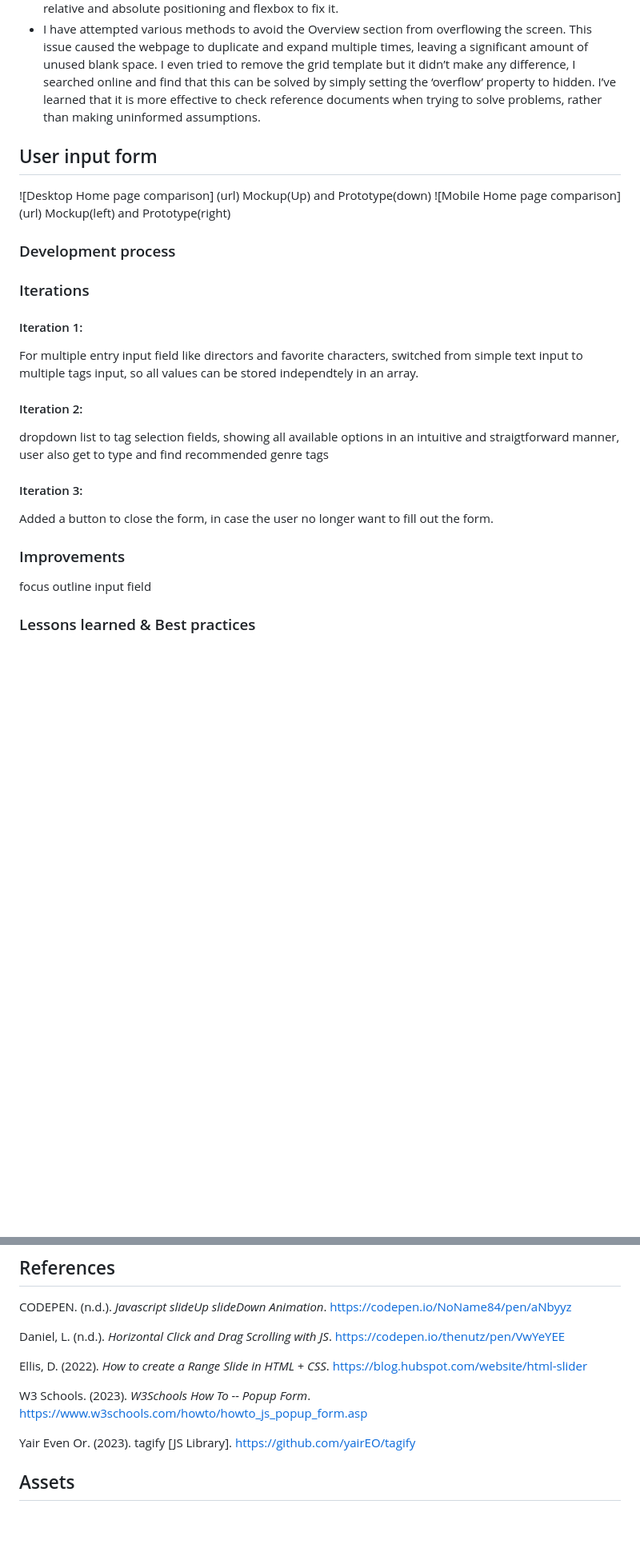
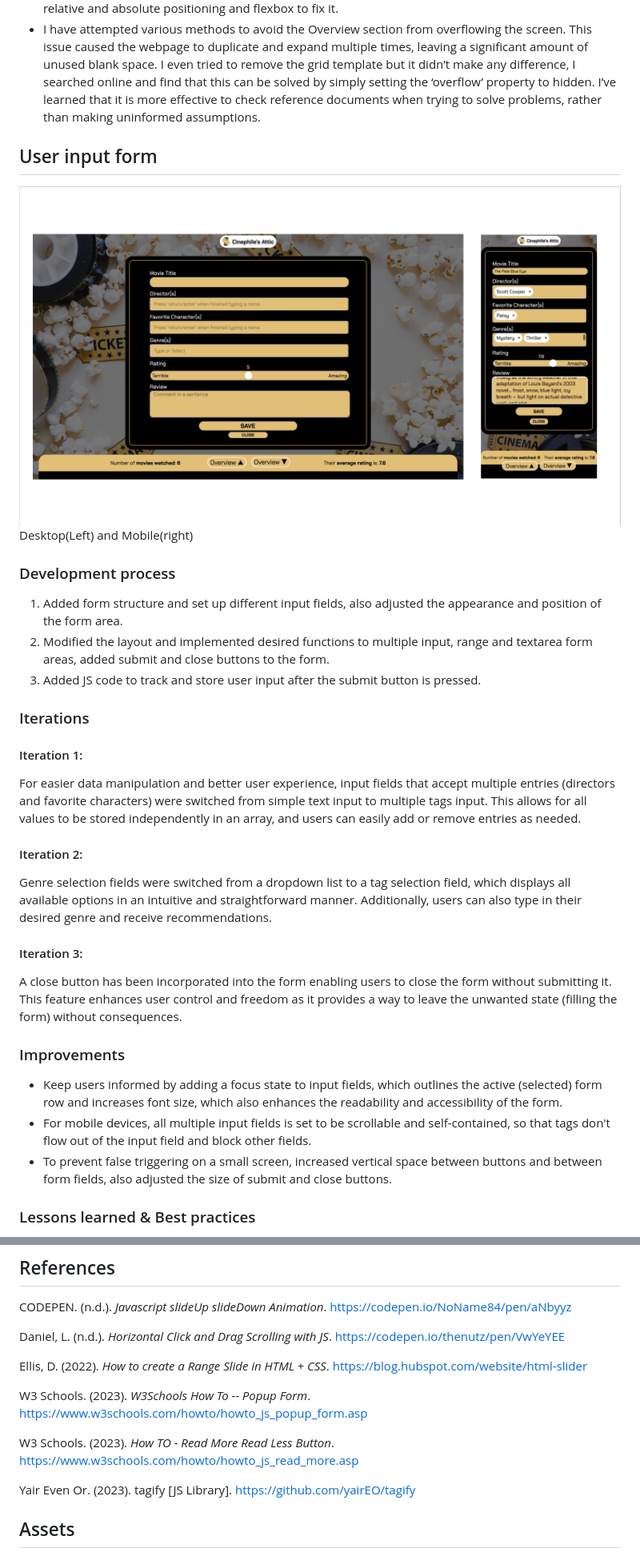
Before and after one commit to Rizucuu/A3-tracker, a Markdown page: README.md, 2 parts joined by grey strips. Shown: that part at 80% size. Drawn GitHub-style; pictures changed too: public/assets/Form1.png (added); blank space fills up the shorter version.

```diff
--- a/README.md
+++ b/README.md
@@ -16,24 +14,25 @@ Mockup(left) and Prototype(right)
 ### Lessons learned & Best practices
 * I originally intended to place the overview section above the homepage when the former expands. However, the grid layout used on the homepage caused it to be pushed to the side by the overview section. I tried to make them overlap by applying z-index to both sections, but this didn't work. I then learned from html reference page that z-index only works on elements that have a position setting, so I applied this to all sections, which messed up the placement of elements. After several attempts, I used relative and absolute positioning and flexbox to fix it.
 * I have attempted various methods to avoid the Overview section from overflowing the screen. This issue caused the webpage to duplicate and expand multiple times, leaving a significant amount of unused blank space. I even tried to remove the grid template but it didn’t make any difference, I searched online and find that this can be solved by simply setting the ‘overflow’ property to hidden. I’ve learned that it is more effective to check reference documents when trying to solve problems, rather than making uninformed assumptions.
+
 ## User input form
-![Desktop Home page comparison]
-(url)
-Mockup(Up) and Prototype(down)
-![Mobile Home page comparison]
-(url)
-Mockup(left) and Prototype(right)
-
+![Desktop & Mobile User Input page](public/assets/Form1.png)
+Desktop(Left) and Mobile(right)
 ### Development process
+1. Added form structure and set up different input fields, also adjusted the appearance and position of the form area.
+2. Modified the layout and implemented desired functions to multiple input, range and textarea form areas, added submit and close buttons to the form.
+3. Added JS code to track and store user input after the submit button is pressed.
 ### Iterations
 #### Iteration 1:
-For multiple entry input field like directors and favorite characters, switched from simple text input to multiple tags input, so all values can be stored independtely in an array.
+For easier data manipulation and better user experience, input fields that accept multiple entries (directors and favorite characters) were switched from simple text input to multiple tags input. This allows for all values to be stored independently in an array, and users can easily add or remove entries as needed.
 #### Iteration 2:
-dropdown list to tag selection fields, showing all available options in an intuitive and straigtforward manner, user also get to type and find recommended genre tags
+Genre selection fields were switched from a dropdown list to a tag selection field, which displays all available options in an intuitive and straightforward manner. Additionally, users can also type in their desired genre and receive recommendations.
 #### Iteration 3:
-Added a button to close the form, in case the user no longer want to fill out the form.
+A close button has been incorporated into the form enabling users to close the form without submitting it. This feature enhances user control and freedom as it provides a way to leave the unwanted state (filling the form) without consequences.
 ### Improvements
-focus outline input field
+* Keep users informed by adding a focus state to input fields, which outlines the active (selected) form row and increases font size, which also enhances the readability and accessibility of the form.
+* For mobile devices, all multiple input fields is set to be scrollable and self-contained, so that tags don't flow out of the input field and block other fields.
+* To prevent false triggering on a small screen, increased vertical space between buttons and between form fields, also adjusted the size of submit and close buttons.
 ### Lessons learned & Best practices
 * I attempted to use a GitHub library to create a dropdown list that allows for multiple genre selections, but its documentation is vague and incomplete, without any explanations on how it works and the output it produces. Consequently, I couldn’t retrieve all of the selected options to be used in JS functions. I then switched to the recommended tagify library, which gives clear and detailed instructions throughout, and I was able to track and utilize all the selected options. Through this experience, I have come to understand the significance of utilizing a thoroughly documented library and the benefits of keeping track of the development process.
 * After clicking the close button instead of the save (submit) button, I noticed multiple error messages in the console indicating that all the required form input controls were not focusable. To resolve this issue, I researched online and discovered that adding type='button' to the close button enables it to close the form without submitting it and bypasses the browser's validation, thereby avoiding the error.
@@ -107,6 +115,9 @@ https://blog.hubspot.com/website/html-slider
 
 W3 Schools. (2023). *W3Schools How To -- Popup Form*.
 https://www.w3schools.com/howto/howto_js_popup_form.asp
+
+W3 Schools. (2023). *How TO - Read More Read Less Button*.
+https://www.w3schools.com/howto/howto_js_read_more.asp
 
 Yair Even Or. (2023). tagify [JS Library].
 https://github.com/yairEO/tagify
```
Also changed, not shown: other parts of README.md (+18 -11 lines), public/assets/homepage.png, public/assets/overview.png (added), 3 other files.
